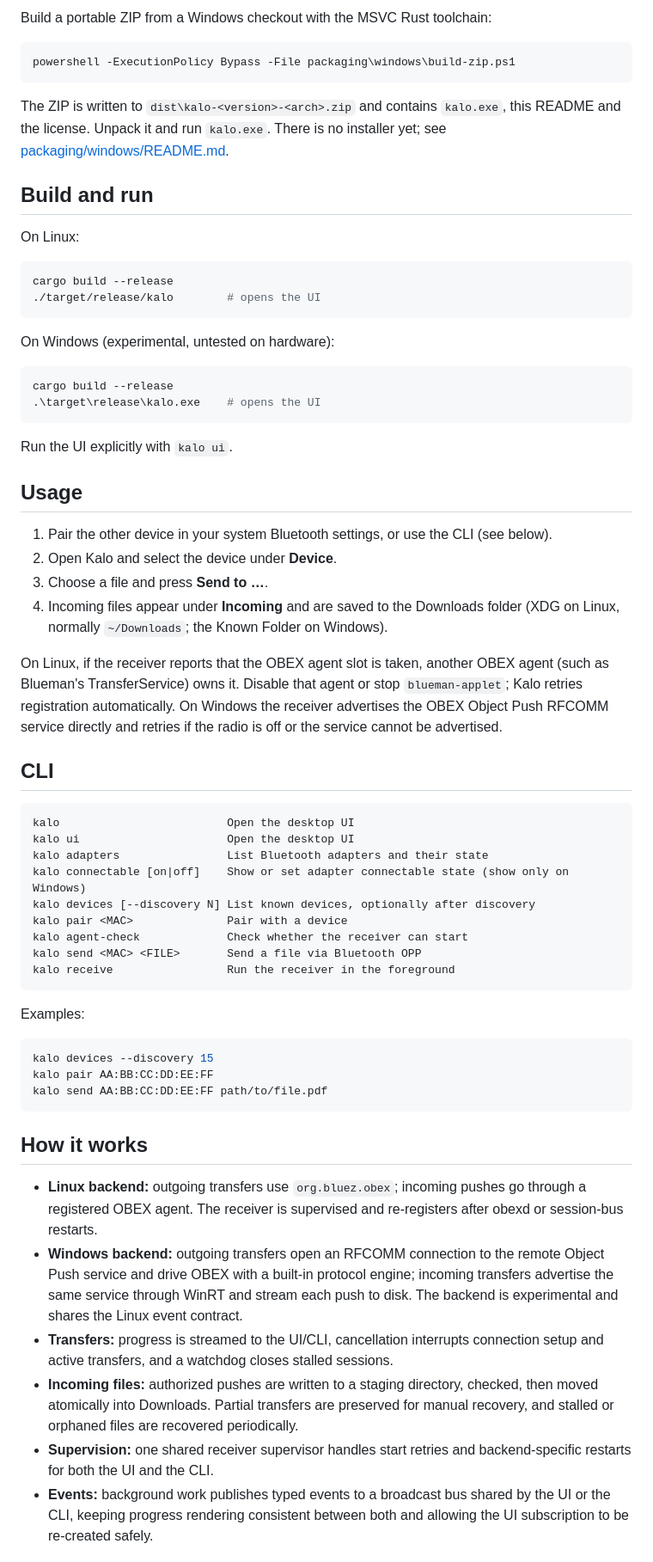
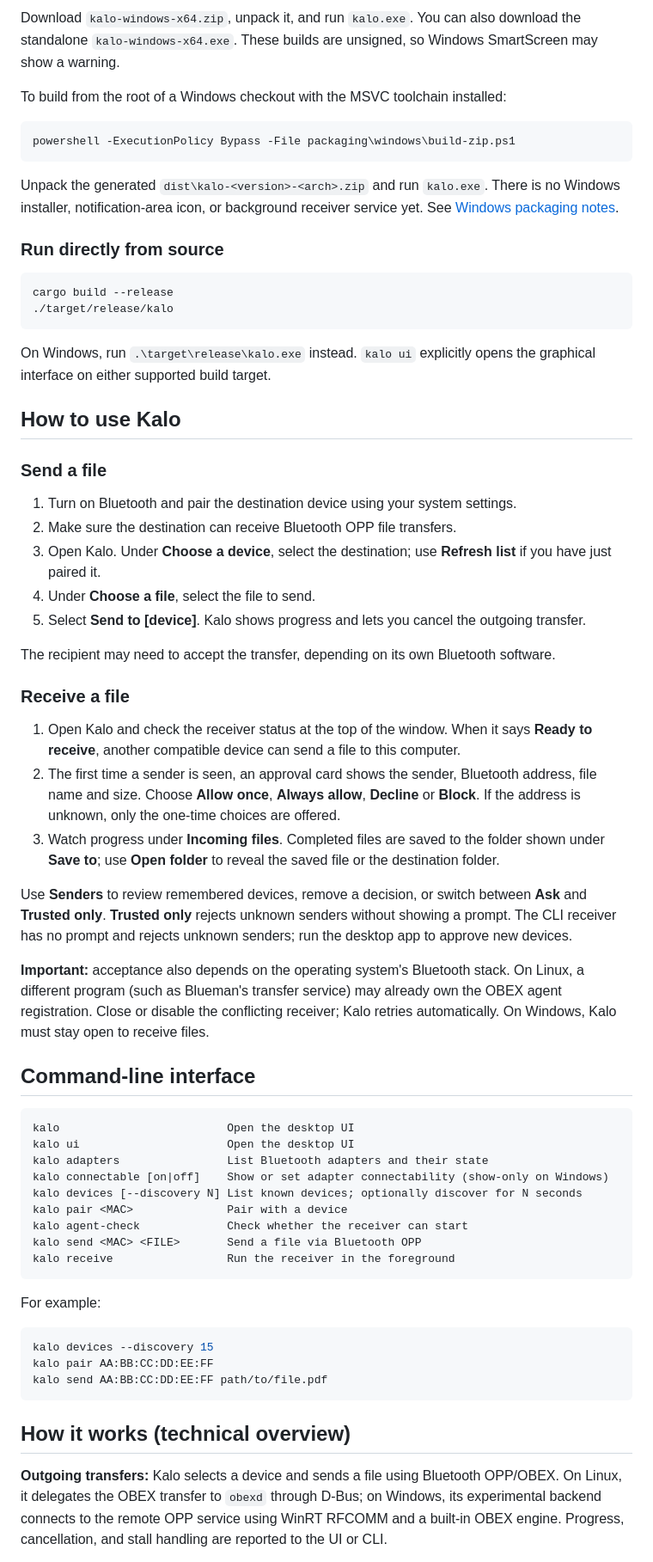
Before and after one commit to Ogalesha/Kalo, a Markdown page: README.md, the part around one of its changes. Shown at 86% size. Rendered like a GitHub page.

````diff
--- a/README.md
+++ b/README.md
@@ -106,62 +121,60 @@ not published to the AUR yet.
 
-Build a portable ZIP from a Windows checkout with the MSVC Rust toolchain:
+Download `kalo-windows-x64.zip`, unpack it, and run `kalo.exe`. You can also download the standalone `kalo-windows-x64.exe`. These builds are unsigned, so Windows SmartScreen may show a warning.
+
+To build from the root of a Windows checkout with the MSVC toolchain installed:
 
 ```powershell
 powershell -ExecutionPolicy Bypass -File packaging\windows\build-zip.ps1
 ```
 
-The ZIP is written to `dist\kalo-<version>-<arch>.zip` and contains `kalo.exe`,
-this README and the license. Unpack it and run `kalo.exe`. There is no installer
-yet; see [packaging/windows/README.md](packaging/windows/README.md).
+Unpack the generated `dist\kalo-<version>-<arch>.zip` and run `kalo.exe`. There is no Windows installer, notification-area icon, or background receiver service yet. See [Windows packaging notes](packaging/windows/README.md).
 
-## Build and run
-
-On Linux:
+### Run directly from source
 
 ```sh
 cargo build --release
-./target/release/kalo        # opens the UI
+./target/release/kalo
 ```
 
-On Windows (experimental, untested on hardware):
+On Windows, run `.\target\release\kalo.exe` instead. `kalo ui` explicitly opens the graphical interface on either supported build target.
 
-```powershell
-cargo build --release
-.\target\release\kalo.exe    # opens the UI
-```
+## How to use Kalo
 
-Run the UI explicitly with `kalo ui`.
+### Send a file
 
-## Usage
+1. Turn on Bluetooth and pair the destination device using your system settings.
+2. Make sure the destination can receive Bluetooth OPP file transfers.
+3. Open Kalo. Under **Choose a device**, select the destination; use **Refresh list** if you have just paired it.
+4. Under **Choose a file**, select the file to send.
+5. Select **Send to [device]**. Kalo shows progress and lets you cancel the outgoing transfer.
 
-1. Pair the other device in your system Bluetooth settings, or use the CLI
-   (see below).
-2. Open Kalo and select the device under **Device**.
-3. Choose a file and press **Send to …**.
-4. Incoming files appear under **Incoming** and are saved to the Downloads
-   folder (XDG on Linux, normally `~/Downloads`; the Known Folder on Windows).
+The recipient may need to accept the transfer, depending on its own Bluetooth software.
 
-On Linux, if the receiver reports that the OBEX agent slot is taken, another
-OBEX agent (such as Blueman's TransferService) owns it. Disable that agent or
-stop `blueman-applet`; Kalo retries registration automatically. On Windows the
-receiver advertises the OBEX Object Push RFCOMM service directly and retries if
-the radio is off or the service cannot be advertised.
+### Receive a file
 
-## CLI
+1. Open Kalo and check the receiver status at the top of the window. When it says **Ready to receive**, another compatible device can send a file to this computer.
+2. The first time a sender is seen, an approval card shows the sender, Bluetooth address, file name and size. Choose **Allow once**, **Always allow**, **Decline** or **Block**. If the address is unknown, only the one-time choices are offered.
+3. Watch progress under **Incoming files**. Completed files are saved to the folder shown under **Save to**; use **Open folder** to reveal the saved file or the destination folder.
+
+Use **Senders** to review remembered devices, remove a decision, or switch between **Ask** and **Trusted only**. **Trusted only** rejects unknown senders without showing a prompt. The CLI receiver has no prompt and rejects unknown senders; run the desktop app to approve new devices.
+
+**Important:** acceptance also depends on the operating system's Bluetooth stack. On Linux, a different program (such as Blueman's transfer service) may already own the OBEX agent registration. Close or disable the conflicting receiver; Kalo retries automatically. On Windows, Kalo must stay open to receive files.
+
+## Command-line interface
 
 ```text
 kalo                         Open the desktop UI
 kalo ui                      Open the desktop UI
 kalo adapters                List Bluetooth adapters and their state
-kalo connectable [on|off]    Show or set adapter connectable state (show only on Windows)
-kalo devices [--discovery N] List known devices, optionally after discovery
+kalo connectable [on|off]    Show or set adapter connectability (show-only on Windows)
+kalo devices [--discovery N] List known devices; optionally discover for N seconds
 kalo pair <MAC>              Pair with a device
 kalo agent-check             Check whether the receiver can start
 kalo send <MAC> <FILE>       Send a file via Bluetooth OPP
 kalo receive                 Run the receiver in the foreground
 ```
 
-Examples:
+For example:
 
 ```sh
 kalo devices --discovery 15
@@ -169,23 +182,7 @@ kalo pair AA:BB:CC:DD:EE:FF
 kalo send AA:BB:CC:DD:EE:FF path/to/file.pdf
 ```
 
-## How it works
+## How it works (technical overview)
 
-- **Linux backend:** outgoing transfers use `org.bluez.obex`; incoming pushes go
-  through a registered OBEX agent. The receiver is supervised and re-registers
-  after obexd or session-bus restarts.
-- **Windows backend:** outgoing transfers open an RFCOMM connection to the
-  remote Object Push service and drive OBEX with a built-in protocol engine;
-  incoming transfers advertise the same service through WinRT and stream each
-  push to disk. The backend is experimental and shares the Linux event contract.
-- **Transfers:** progress is streamed to the UI/CLI, cancellation interrupts
-  connection setup and active transfers, and a watchdog closes stalled sessions.
-- **Incoming files:** authorized pushes are written to a staging directory,
-  checked, then moved atomically into Downloads. Partial transfers are preserved
-  for manual recovery, and stalled or orphaned files are recovered periodically.
-- **Supervision:** one shared receiver supervisor handles start retries and
-  backend-specific restarts for both the UI and the CLI.
-- **Events:** background work publishes typed events to a broadcast bus shared
-  by the UI or the CLI, keeping progress rendering consistent between both and
-  allowing the UI subscription to be re-created safely.
+**Outgoing transfers:** Kalo selects a device and sends a file using Bluetooth OPP/OBEX. On Linux, it delegates the OBEX transfer to `obexd` through D-Bus; on Windows, its experimental backend connects to the remote OPP service using WinRT RFCOMM and a built-in OBEX engine. Progress, cancellation, and stall handling are reported to the UI or CLI.
 
````
Also changed, not shown: other parts of README.md (+97 -81 lines), docs/kalo.png (added), docs/screenshots/kalo-dark.png (added), docs/screenshots/kalo-light.png (added).
